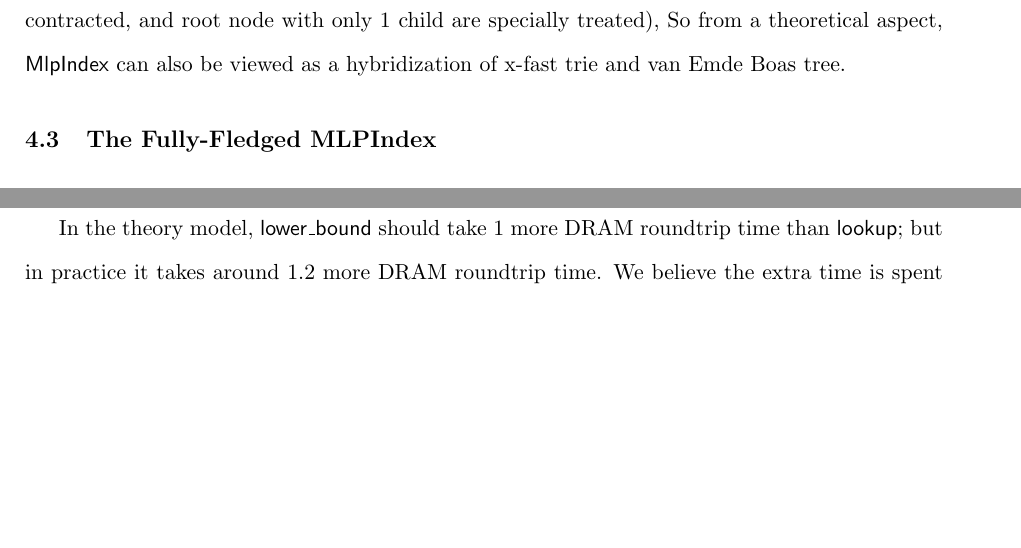
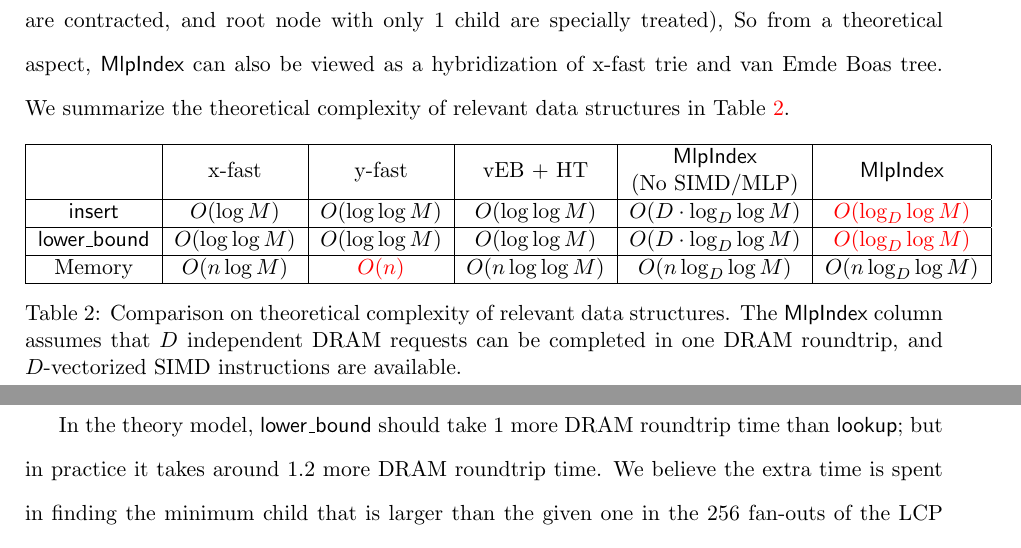
Before and after one commit to sillycross/efficient-mlp, a LaTeX paper (main.tex): two parts of pages 33 and 45 of 50 before the commit and two parts of pages 33 and 46 of 50 after it, joined at a grey line, cut so that both start at the same text, the shorter picture padded with empty space. Compiled offline with pdfLaTeX.

Commit message:
added another table per discussion with vlad

```diff
--- a/main.tex
+++ b/main.tex
@@ -1414,6 +1414,22 @@ so only buckets containing at least 2 elements will build a sub-data-structure
 (or in the language of path compression, non-root nodes with only 1 child are contracted,
 and root node with only 1 child are specially treated),
 So from a theoretical aspect, $\MlpIndex$ can also be viewed as a hybridization of x-fast trie and van Emde Boas tree.
+We summarize the theoretical complexity of relevant data structures in Table \ref{ordered_index_theoretical_comparison}.
+
+\begin{table}[!htb]
+\centering
+\begin{tabular}{|c|c|c|c|c|c|}
+\hline
+              & x-fast          & y-fast          & vEB + HT & \begin{tabular}[c]{@{}c@{}}$\MlpIndex$\\ (No SIMD/MLP)\end{tabular}            & $\MlpIndex$ \\ \hline
+$\insertion$  & $O(\log M)$     & $O(\log\log M)$ & $O(\log\log M)$ & $O(D\cdot\log_D\log M)$ & \textcolor{red}{$O(\log_D\log M)$}  \\ \hline
+$\lowerbound$ & $O(\log\log M)$ & $O(\log\log M)$ & $O(\log\log M)$ & $O(D\cdot\log_D\log M)$ & \textcolor{red}{$O(\log_D\log M)$}  \\ \hline
+Memory  & $O(n\log M)$     & \textcolor{red}{$O(n)$}          & $O(n\log\log M)$ & $O(n\log_D\log M)$       & $O(n\log_D\log M)$  \\ \hline
+\end{tabular}
+\caption{Comparison on theoretical complexity of relevant data structures.
+The $\MlpIndex$ column assumes that $D$ independent DRAM requests can be completed in one DRAM roundtrip,
+and $D$-vectorized SIMD instructions are available.}
+\label{ordered_index_theoretical_comparison}
+\end{table}
 
 \subsection{The Fully-Fledged MLPIndex} \label{mlpindex}
 
```
Also changed, not shown: main.pdf, 1 other file.
